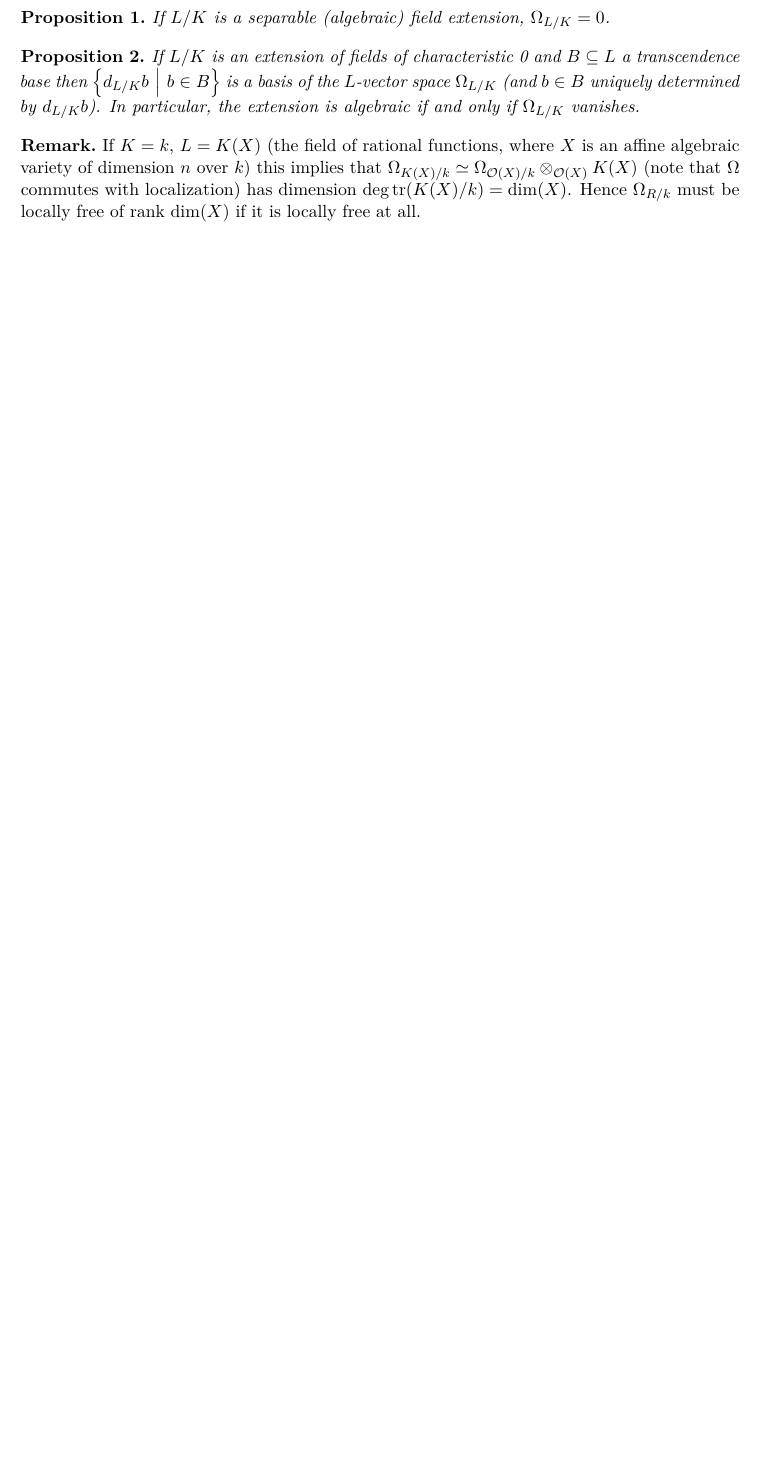
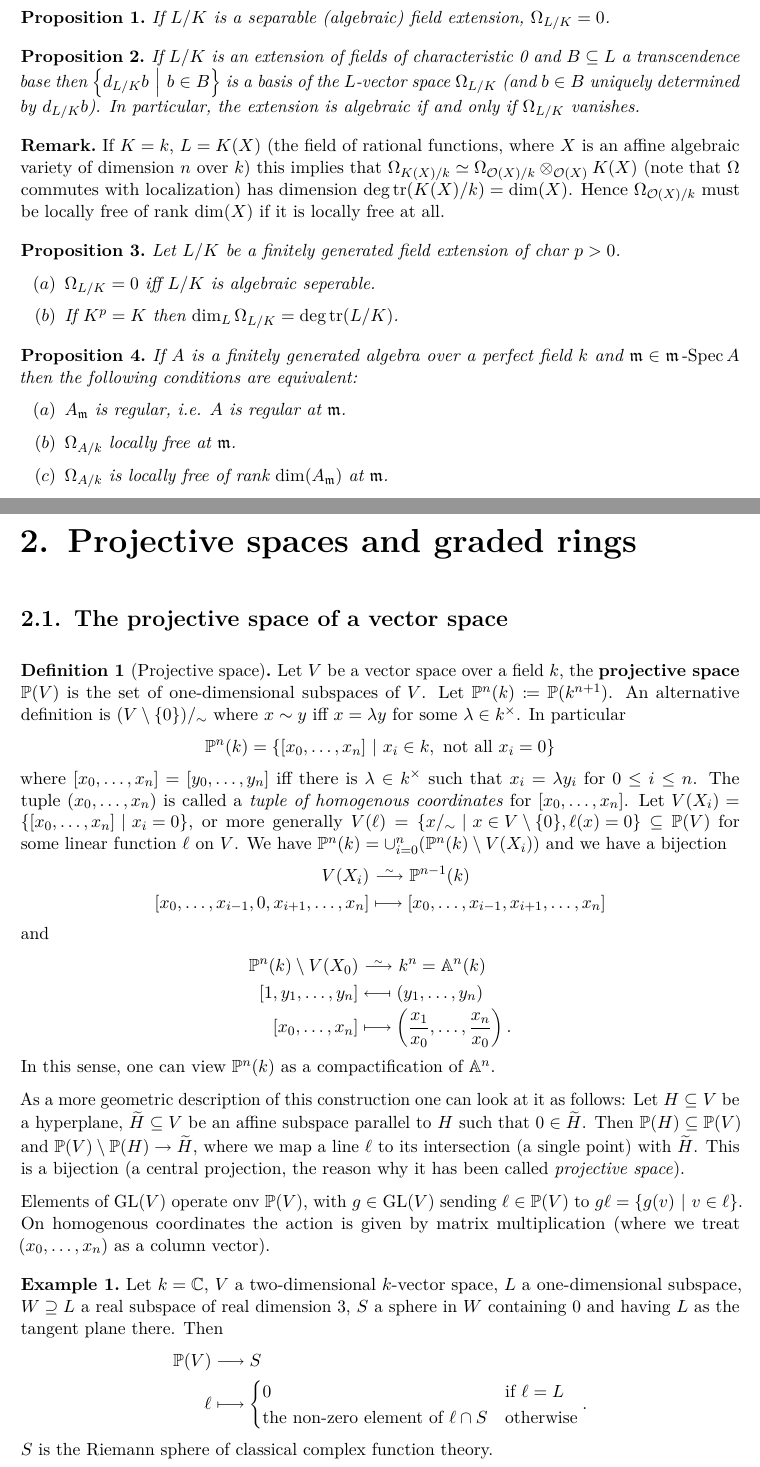
Before and after one commit to Nicholas42/AlgebraFranke, a LaTeX thesis (AlgebraII/skript.tex): part of page 28 of 39 before the commit and two parts of pages 28 and 29 of 41 after it, the two joined at a grey line, cut so that both start at the same text, the shorter picture padded with empty space. The pictures show the PDF file AlgebraII/skript.pdf that the author committed with the source.

Commit message:
[AlgebraII] lecture from november 27th 2017

```diff
--- a/AlgebraII/skript.tex
+++ b/AlgebraII/skript.tex
@@ -1063,5 +1064,66 @@ In many cases, the module of Kähler differentials can be calculated using $\Ome
     If $L/K$ is an extension of fields of characteristic 0 and $B\subseteq L$ a transcendence base then $\left\{ d_{L/K} b\st b\in B\right\}$ is a basis of the $L$-vector space $\Omega_{L/K}$ (and $b\in B$ uniquely determined by $d_{L/K} b$). In particular, the extension is algebraic if and only if $\Omega_{L/K}$ vanishes.
 \end{prop}
 \begin{rem*}
-    If $K = k$, $L = K(X)$ (the field of rational functions, where $X$ is an affine algebraic variety of dimension $n$ over $k$) this implies that $\Omega_{K(X)/k} \simeq \Omega_{\Oo(X)/k} \otimes_{\Oo(X)} K(X) $ (note that $\Omega$ commutes with localization) has dimension $\deg\tr(K(X)/k) = \dim (X)$. Hence $\Omega_{R/k}$ must be locally free of rank $\dim(X)$ if it is locally free at all.
+    If $K = k$, $L = K(X)$ (the field of rational functions, where $X$ is an affine algebraic variety of dimension $n$ over $k$) this implies that $\Omega_{K(X)/k} \simeq \Omega_{\Oo(X)/k} \otimes_{\Oo(X)} K(X) $ (note that $\Omega$ commutes with localization) has dimension $\deg\tr(K(X)/k) = \dim (X)$. Hence $\Omega_{\Oo(X)/k}$ must be locally free of rank $\dim(X)$ if it is locally free at all.
 \end{rem*}
+\begin{prop}
+    Let $L/K$ be a finitely generated field extension of char $p>0$.
+    \begin{alphanumerate}
+      \item
+        $\Omega_{L/K} =0$ iff $L/K$ is algebraic seperable.
+      \item
+        If $K^p = K$ then $\dim_L\Omega_{L/K} = \deg\tr(L/K)$.
+    \end{alphanumerate}
+\end{prop}
+\begin{prop}
+    If $A$ is a finitely generated algebra over a perfect field $k$ and $\mm\in\mSpec A$ then the following conditions are equivalent:
+    \begin{alphanumerate}
+      \item
+        $A_\mm$ is regular, i.e. $A$ is regular at $\mm$.
+      \item
+        $\Omega_{A/k}$ locally free at $\mm$.
+      \item
+        $\Omega_{A/k}$ is locally free of rank $\dim(A_\mm)$ at $\mm$.
+    \end{alphanumerate}
+\end{prop}
+
+
+
+
+\chapter{Projective spaces and graded rings}
+
+
+\section{The projective space of a vector space}
+
+\begin{defi}[Projective space]\lbl{def:projectiveSpace}
+    Let $V$ be a vector space over a field $k$, the \defemph{projective space} $\IP(V)$ is the set of one-dimensional subspaces of $V$. Let $\IP^n(k) \coloneqq \IP(k^{n+1})$. An alternative definition is $(V\setminus\{0\})/_\sim$ where $x\sim y$ iff $x=\lambda y$ for some $\lambda\in k^\times$. In particular
+    \begin{align*}
+        \IP^n(k) = \left\{[x_0,\ldots, x_n]\st x_i\in k, \text{ not all } x_i=0\right\}
+    \end{align*}
+    where $[x_0,\ldots, x_n] = [y_0,\ldots,y_n]$ iff there is $\lambda\in k^\times$ such that $x_i=\lambda y_i$ for $0\leq i\leq n$. The tuple $(x_0,\ldots, x_n)$ is called a \emph{tuple of homogenous coordinates} for $[x_0,\ldots,x_n]$. Let $V(X_i) = \left\{[x_0,\ldots, x_n]\st x_i=0 \right\}$, or more generally $V(\ell) = \left\{ x/_\sim \st x\in V\setminus\{0\}, \ell(x) = 0\right\}\subseteq \IP(V)$ for some linear function $\ell$ on $V$. We have $\IP^n(k) = \cup_{i=0}^n (\IP^n(k) \setminus V(X_i))$ and we have a bijection
+    \begin{align*}
+        V(X_i) &\isomorphism \IP^{n-1} (k)\\
+        [x_0,\ldots, x_{i-1},0,x_{i+1}, \ldots, x_n] &\longmapsto [x_0,\ldots, x_{i-1},x_{i+1}, \ldots, x_n]
+    \end{align*}
+    and
+    \begin{align*}
+        \IP^n(k)\setminus V(X_0) &\isomorphism k^n = \IA^n(k)\\
+        [1,y_1,\ldots, y_n] &\longmapsfrom (y_1,\ldots, y_n)\\
+        [x_0,\ldots, x_n] &\longmapsto \left(\frac{x_1}{x_0}, \ldots, \frac{x_n}{x_0}\right).
+    \end{align*}
+    In this sense, one can view $\IP^n(k)$ as a compactification of $\IA^n$.
+
+    As a more geometric description of this construction one can look at it as follows: Let $H\subseteq V$ be a hyperplane, $\snake H\subseteq V$ be an affine subspace parallel to $H$ such that $0\in \snake H$. Then $\IP(H) \subseteq \IP(V)$ and $\IP(V)\setminus \IP(H) \to \snake H$, where we map a line $\ell$ to its intersection (a single point) with $\snake H$. This is a bijection (a central projection, the reason why it has been called \emph{projective space}).
+
+    Elements of $\GL(V)$ operate onv $\IP(V)$, with $g\in \GL(V)$ sending $\ell\in \IP(V)$ to $g\ell = \left\{g(v)\st v\in \ell\right\}$. On homogenous coordinates the action is given by matrix multiplication (where we treat $(x_0,\ldots,x_n)$ as a column vector).
+\end{defi}
+
+\begin{example}
+    Let $k=\IC$, $V$ a two-dimensional $k$-vector space, $L$ a one-dimensional subspace, $W\supseteq L$ a real subspace of real dimension 3, $S$ a sphere in $W$ containing $0$ and having $L$ as the tangent plane there. Then
+    \begin{align*}
+        \IP(V) &\morphism S\\
+        \ell &\longmapsto \begin{cases} 0 &\text{if } \ell= L\\
+        \text{the non-zero element of }\ell\cap S &\text{otherwise}\end{cases}.
+    \end{align*}
+    $S$ is the Riemann sphere of classical complex function theory.
+\end{example}
@@ -1067,0 +1138 @@ In many cases, the module of Kähler differentials can be calculated using $\Ome
+\end{defi}
@@ -1067,0 +1143,9 @@ In many cases, the module of Kähler differentials can be calculated using $\Ome
+        \alpha! &= \prod_{i=0}^n \alpha_i!\\
+        |\alpha| &= \sum_{i=0}^n \alpha_i\\
+        x^\alpha &= \prod_{i=0}^n x_i^{\alpha_i}.
+    \end{align*}
+    Let $R=k[X_0,\ldots, X_n]$, $R_k = \left\{\sum_{|\alpha| = k} p_\alpha X^\alpha\st p_\alpha \in k\right\}$. Then $R$ is a graded ring and the corresponding notion of \emph{homogenous element} (i.e. \emph{homogenous polynomial}) is the well-known one.
+\end{example}
+\begin{rem*}
+    Sometimes $\IZ$-graded rings are also considered. The definitions are unchanged unless indicated otherwise.
+\end{rem*}
```
Also changed, not shown: AlgebraII/skript.pdf, AlgebraII/skript.tex (24 more changed lines).
